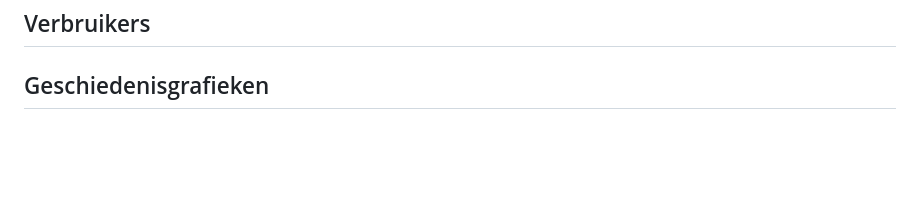
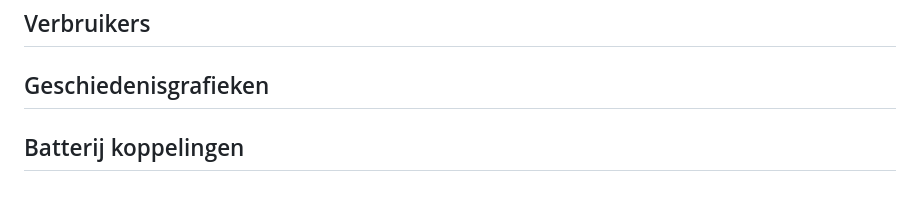
Before and after one commit to SolarBuffer/SolarBuffer, a Markdown page: README.md, the part around the change. Rendered like a GitHub page; blank space fills up the shorter version.

```diff
--- a/README.md
+++ b/README.md
@@ -181,3 +181,5 @@ test
 ## Verbruikers
 
 ## Geschiedenisgrafieken
+
+## Batterij koppelingen
```
